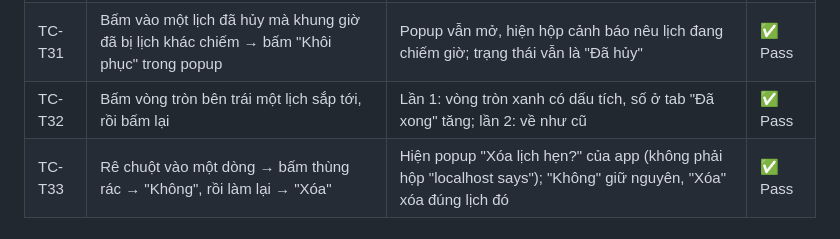
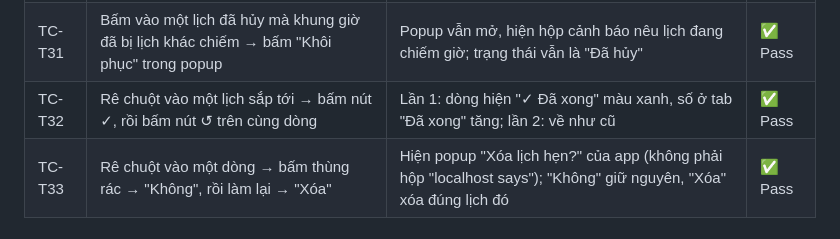
Before and after one commit to trucquynh0709/kits, a Markdown page: docs/TEST_CASES.md, the part around the change. GitHub-like rendering.

```diff
--- a/docs/TEST_CASES.md
+++ b/docs/TEST_CASES.md
@@ -53,7 +53,7 @@ Có 3 lớp kiểm thử:
 | TC-T29 | Bấm tab "Đã xong", rồi tab "Tất cả" | Tab "Đã xong": chỉ còn lịch đã xong, đúng số ghi trên tab; "Tất cả": bỏ lọc | ✅ Pass |
 | TC-T30 | Có lịch đã xong ở 3 ngày khác nhau (hôm qua, 3 ngày trước, 6 ngày trước), bấm tab "Đã xong" | Nhóm theo từng ngày, **hôm qua lên đầu**, mỗi nhóm có nhãn "Hôm qua"/"3 ngày trước" | ✅ Pass |
 | TC-T31 | Bấm vào một lịch đã hủy mà khung giờ đã bị lịch khác chiếm → bấm "Khôi phục" trong popup | Popup vẫn mở, hiện hộp cảnh báo nêu lịch đang chiếm giờ; trạng thái vẫn là "Đã hủy" | ✅ Pass |
-| TC-T32 | Bấm vòng tròn bên trái một lịch sắp tới, rồi bấm lại | Lần 1: vòng tròn xanh có dấu tích, số ở tab "Đã xong" tăng; lần 2: về như cũ | ✅ Pass |
+| TC-T32 | Rê chuột vào một lịch sắp tới → bấm nút ✓, rồi bấm nút ↺ trên cùng dòng | Lần 1: dòng hiện "✓ Đã xong" màu xanh, số ở tab "Đã xong" tăng; lần 2: về như cũ | ✅ Pass |
 | TC-T33 | Rê chuột vào một dòng → bấm thùng rác → "Không", rồi làm lại → "Xóa" | Hiện popup "Xóa lịch hẹn?" của app (không phải hộp "localhost says"); "Không" giữ nguyên, "Xóa" xóa đúng lịch đó | ✅ Pass |
 
 ### A4. Đăng nhập
```
Also changed, not shown: README.md (+1 -1 lines), docs/PLAN.md (+1 -1 lines), docs/screenshots/03-list.png, docs/screenshots/04-mobile.png, docs/screenshots/06-chip-filter.png, docs/screenshots/08-detail.png, docs/screenshots/09-confirm-delete.png, 3 other files.
